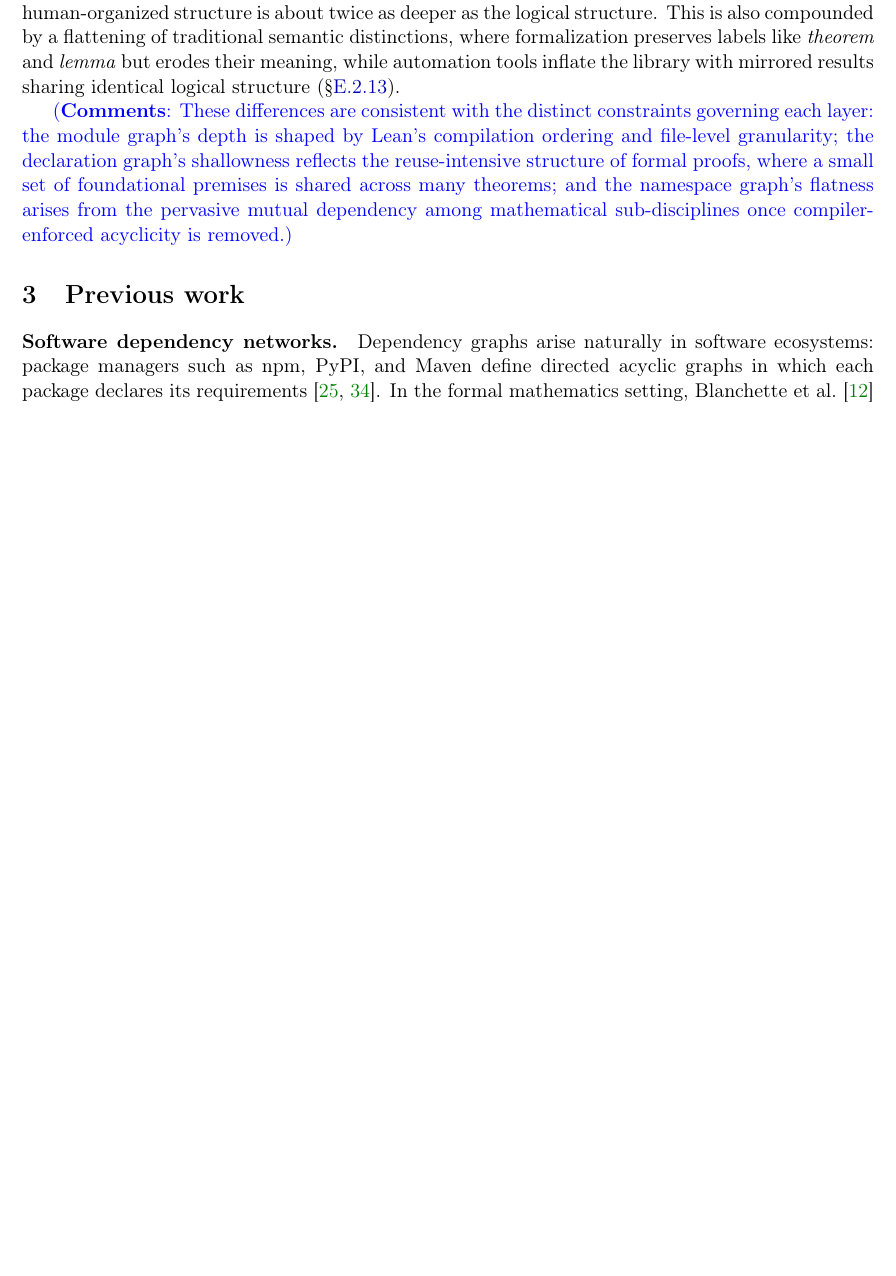
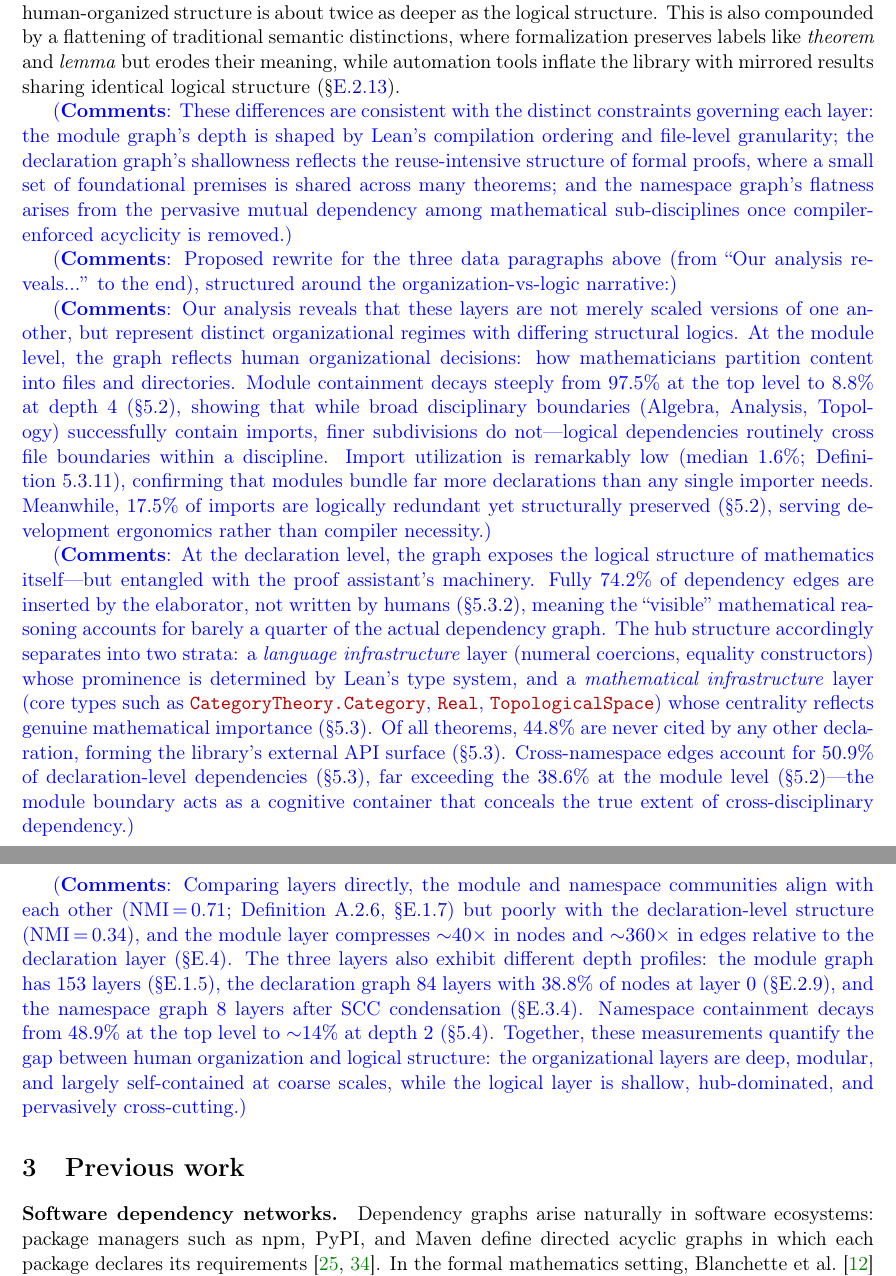
Before and after one commit to MathNetwork/MathlibGraph, a LaTeX paper (paper/main.tex, which reads paper/sections/main/contribution.tex): part of page 4 of 108 before the commit and two parts of pages 4 and 5 of 109 after it, the two joined at a grey line, cut so that both start at the same text, the shorter picture padded with empty space. Compiled offline with pdfLaTeX.

Commit message:
Add proposed narrative-driven rewrite in \xinze{} comments
Draft replacement for data paragraphs in contribution section,
structured around organization-vs-logic framework: module level
(human decisions), declaration level (logic + tool artifacts),
cross-layer comparison.

Co-Authored-By: Claude Opus 4.6 <noreply@anthropic.com>

```diff
--- a/paper/sections/main/contribution.tex
+++ b/paper/sections/main/contribution.tex
@@ -18,3 +18,11 @@ At the declaration level, $74.2\%$ of all dependency edges are synthesized by th
 The three layers also exhibit markedly different topologies: the module graph forms a 153-layer deep funnel (\S\ref{sec:dag-depth}), the declaration graph is shallow and top-heavy (84 layers, 38.8\% at layer~0; \S\ref{sec:thm-dag-depth}), and the namespace graph is nearly flat (8 layers after SCC condensation; \S\ref{sec:ns-dag-depth}). So, the human-organized structure is about twice as deeper as the logical structure. This is also compounded by a flattening of traditional semantic distinctions, where formalization preserves labels like \emph{theorem} and \emph{lemma} but erodes their meaning, while automation tools inflate the library with mirrored results sharing identical logical structure (\S\ref{sec:thm-vs-lemma}).
 
 \xinze{These differences are consistent with the distinct constraints governing each layer: the module graph's depth is shaped by Lean's compilation ordering and file-level granularity; the declaration graph's shallowness reflects the reuse-intensive structure of formal proofs, where a small set of foundational premises is shared across many theorems; and the namespace graph's flatness arises from the pervasive mutual dependency among mathematical sub-disciplines once compiler-enforced acyclicity is removed.}
+
+\xinze{Proposed rewrite for the three data paragraphs above (from ``Our analysis reveals...'' to the end), structured around the organization-vs-logic narrative:}
+
+\xinze{Our analysis reveals that these layers are not merely scaled versions of one another, but represent distinct organizational regimes with differing structural logics. At the module level, the graph reflects human organizational decisions: how mathematicians partition content into files and directories. Module containment decays steeply from $97.5\%$ at the top level to $8.8\%$ at depth~$4$ (\S\ref{sec:module-containment}), showing that while broad disciplinary boundaries (Algebra, Analysis, Topology) successfully contain imports, finer subdivisions do not---logical dependencies routinely cross file boundaries within a discipline. Import utilization is remarkably low (median $1.6\%$; Definition~\ref{def:import-util}), confirming that modules bundle far more declarations than any single importer needs. Meanwhile, $17.5\%$ of imports are logically redundant yet structurally preserved (\S\ref{sec:transitive-reduction}), serving development ergonomics rather than compiler necessity.}
+
+\xinze{At the declaration level, the graph exposes the logical structure of mathematics itself---but entangled with the proof assistant's machinery. Fully $74.2\%$ of dependency edges are inserted by the elaborator, not written by humans (\S\ref{sec:typeclass-synth}), meaning the ``visible'' mathematical reasoning accounts for barely a quarter of the actual dependency graph. The hub structure accordingly separates into two strata: a \emph{language infrastructure} layer (numeral coercions, equality constructors) whose prominence is determined by Lean's type system, and a \emph{mathematical infrastructure} layer (core types such as \decl{CategoryTheory.Category}, \decl{Real}, \decl{TopologicalSpace}) whose centrality reflects genuine mathematical importance (\S\ref{sec:thm-types}). Of all theorems, $44.8\%$ are never cited by any other declaration, forming the library's external API surface (\S\ref{sec:thm-leaves}). Cross-namespace edges account for $50.9\%$ of declaration-level dependencies (\S\ref{sec:thm-cross-namespace}), far exceeding the $38.6\%$ at the module level (\S\ref{sec:cross-namespace})---the module boundary acts as a cognitive container that conceals the true extent of cross-disciplinary dependency.}
+
+\xinze{Comparing layers directly, the module and namespace communities align with each other (NMI\,$=$\,0.71; Definition~\ref{def:nmi}, \S\ref{sec:sa-community}) but poorly with the declaration-level structure (NMI\,$=$\,0.34), and the module layer compresses ${\sim}40\times$ in nodes and ${\sim}360\times$ in edges relative to the declaration layer (\S\ref{sec:module-declaration}). The three layers also exhibit different depth profiles: the module graph has $153$ layers (\S\ref{sec:dag-depth}), the declaration graph $84$ layers with $38.8\%$ of nodes at layer~$0$ (\S\ref{sec:thm-dag-depth}), and the namespace graph $8$ layers after SCC condensation (\S\ref{sec:ns-dag-depth}). Namespace containment decays from $48.9\%$ at the top level to ${\sim}14\%$ at depth~$2$ (\S\ref{sec:containment-decay}). Together, these measurements quantify the gap between human organization and logical structure: the organizational layers are deep, modular, and largely self-contained at coarse scales, while the logical layer is shallow, hub-dominated, and pervasively cross-cutting.}
```
